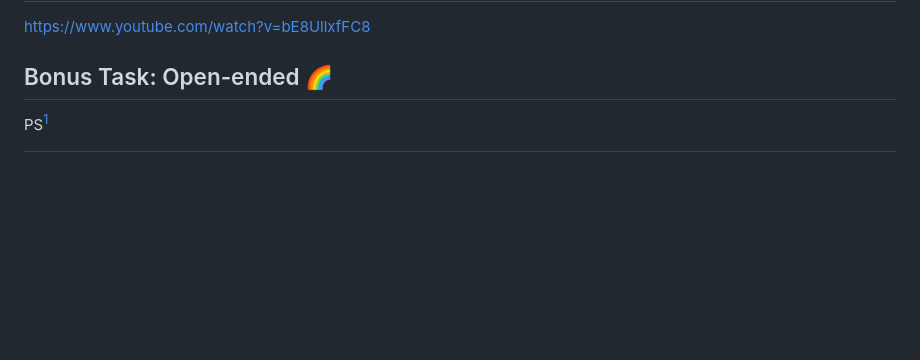
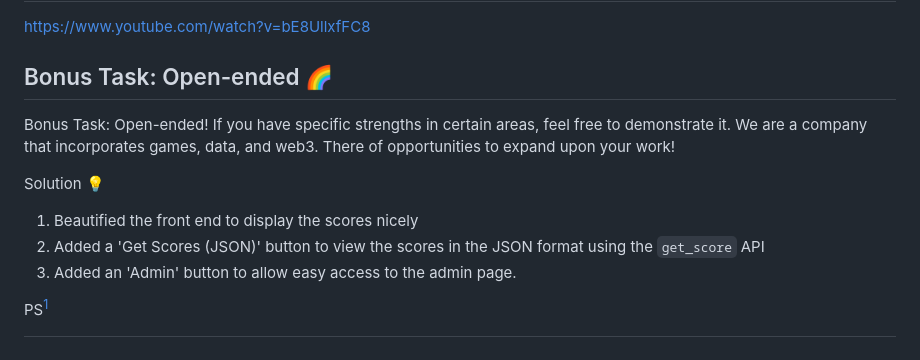
Before and after one commit to KenjiLoo/score_app, a Markdown page: README.md, the part around the change. GitHub-like rendering; blank space fills up the shorter version.

```diff
--- a/README.md
+++ b/README.md
@@ -122,7 +122,15 @@ https://www.youtube.com/watch?v=bE8UllxfFC8
 
 
 ## Bonus Task: Open-ended 🌈
+Bonus Task: Open-ended!
+If you have specific strengths in certain areas, feel free to demonstrate it. We are a
+company that incorporates games, data, and web3. There of opportunities to expand
+upon your work!
 
+Solution 💡
+1. Beautified the front end to display the scores nicely
+2. Added a 'Get Scores (JSON)' button to view the scores in the JSON format using the `get_score` API
+3. Added an 'Admin' button to allow easy access to the admin page.
 
 PS[^1]
 [^1]: It was initially intended to be a voting app. However, this result's app is simpler to build and answers the requirements in a way that is simple and clear.
```
